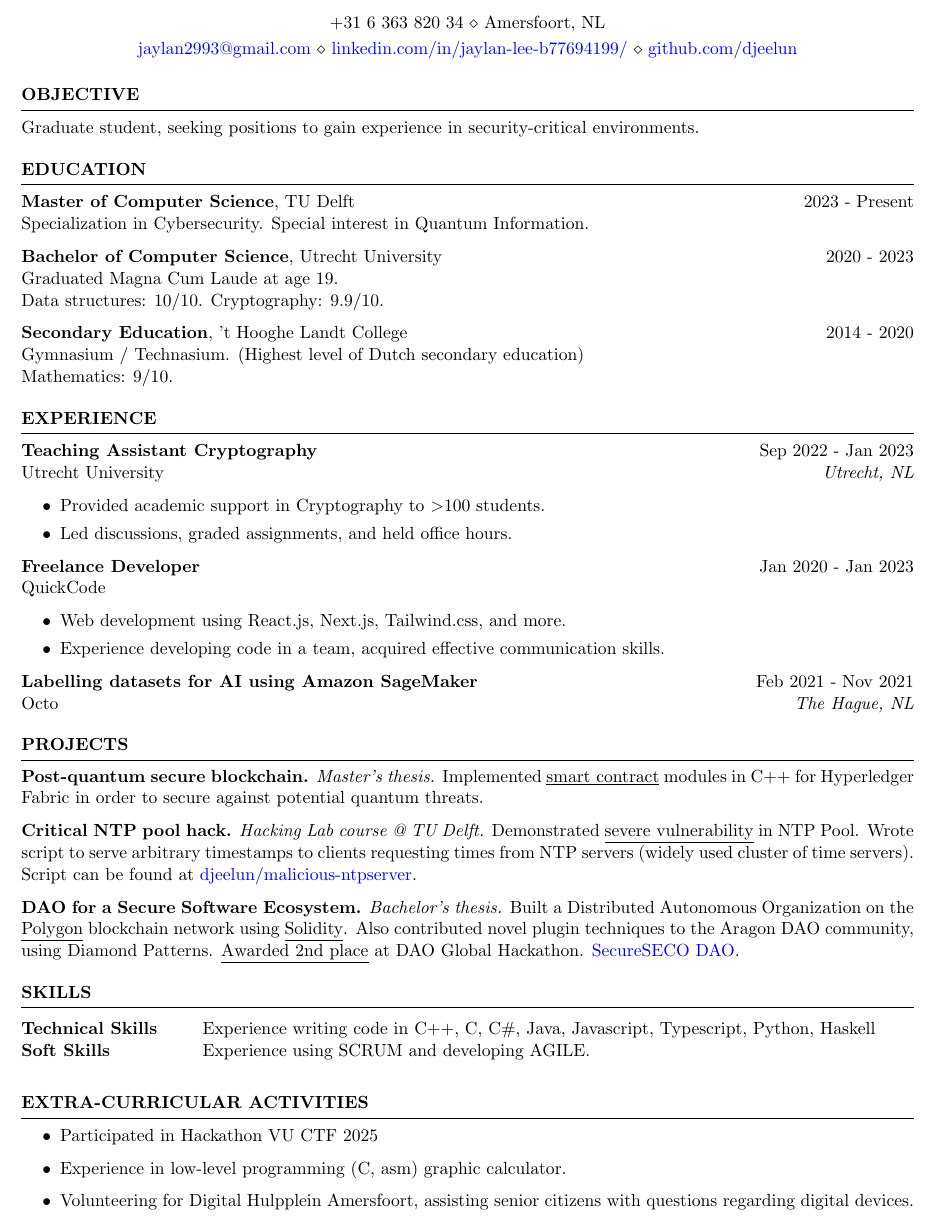
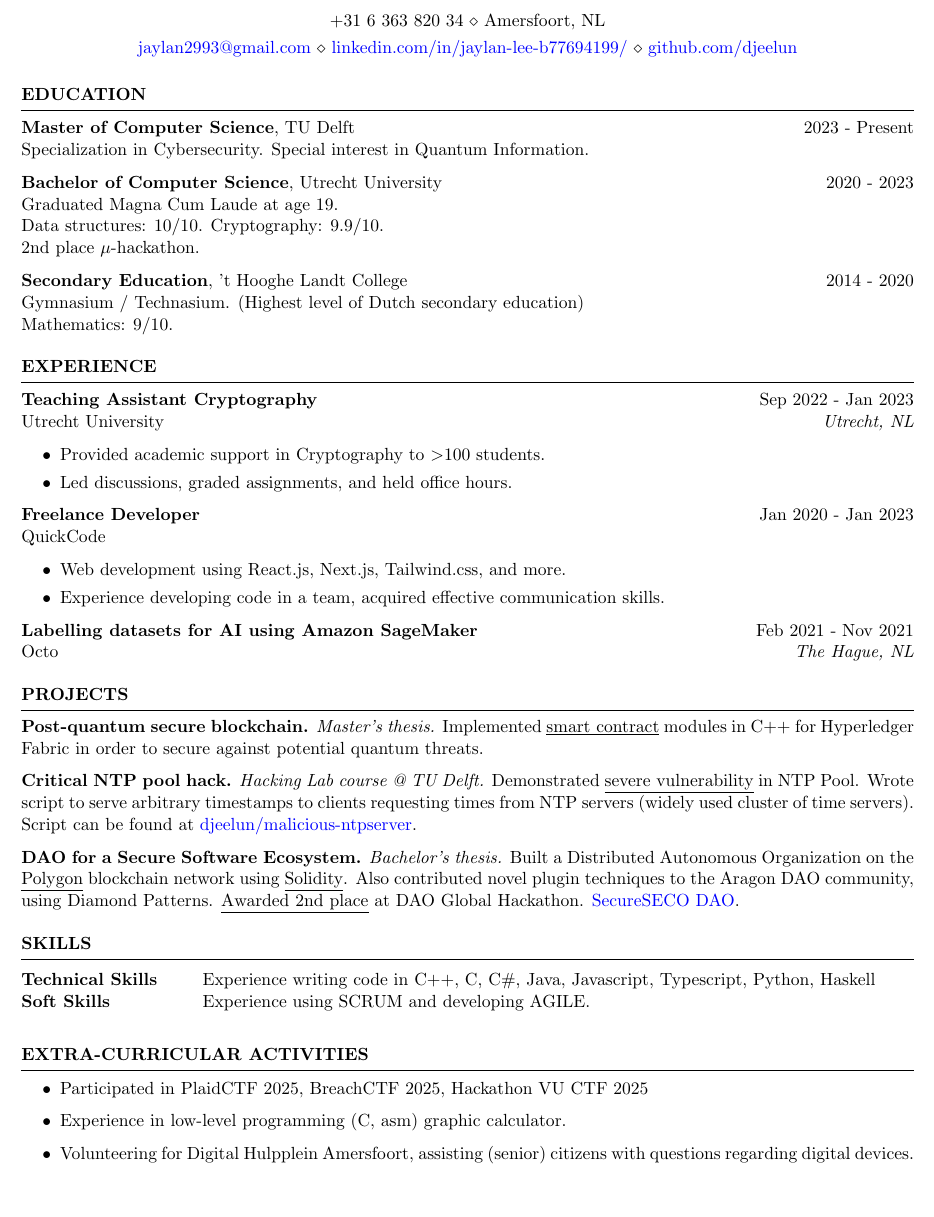
Before and after one commit to djeelun/curriculum, a LaTeX CV (src/resume_faangpath.tex): part of the page, cut so that both start at the same text, the shorter picture padded with empty space. Compiled offline with pdfLaTeX.

Commit message:
feat: add hackathons

```diff
--- a/src/resume_faangpath.tex
+++ b/src/resume_faangpath.tex
@@ -14,12 +14,12 @@
 %	OBJECTIVE
 %----------------------------------------------------------------------------------------
 
-\begin{rSection}{OBJECTIVE}
-
-{Graduate student, seeking positions to gain experience in security-critical environments.}
-
-
-\end{rSection}
+% \begin{rSection}{OBJECTIVE}
+%
+% {Graduate student, seeking positions to gain experience in security-critical environments.}
+%
+%
+% \end{rSection}
 %----------------------------------------------------------------------------------------
 %	EDUCATION SECTION
 %----------------------------------------------------------------------------------------
@@ -30,7 +30,8 @@ Specialization in Cybersecurity. Special interest in Quantum Information.
 
 {\bf Bachelor of Computer Science}, Utrecht University \hfill {2020 - 2023}\\
 Graduated Magna Cum Laude at age 19.\\
-Data structures: 10/10. Cryptography: 9.9/10.
+Data structures: 10/10. Cryptography: 9.9/10.\\
+2nd place $\mu$-hackathon.
 
 {\bf Secondary Education}, 't Hooghe Landt College \hfill {2014 - 2020}\\
 Gymnasium / Technasium. (Highest level of Dutch secondary education)\\
@@ -96,9 +97,9 @@ Soft Skills & Experience using SCRUM and developing AGILE.
 %----------------------------------------------------------------------------------------
 \begin{rSection}{Extra-Curricular Activities}
 \begin{itemize}
-    \item Participated in Hackathon VU CTF 2025
+    \item Participated in PlaidCTF 2025, BreachCTF 2025, Hackathon VU CTF 2025
     \item	Experience in low-level programming (C, asm) graphic calculator.
-    \item	Volunteering for Digital Hulpplein Amersfoort, assisting senior citizens with questions regarding digital devices.
+    \item	Volunteering for Digital Hulpplein Amersfoort, assisting (senior) citizens with questions regarding digital devices.
     % \item	Classically trained pianist
     % \item Operating systems enthousiast.
 \end{itemize}
```
Also changed, not shown: resume.pdf.
